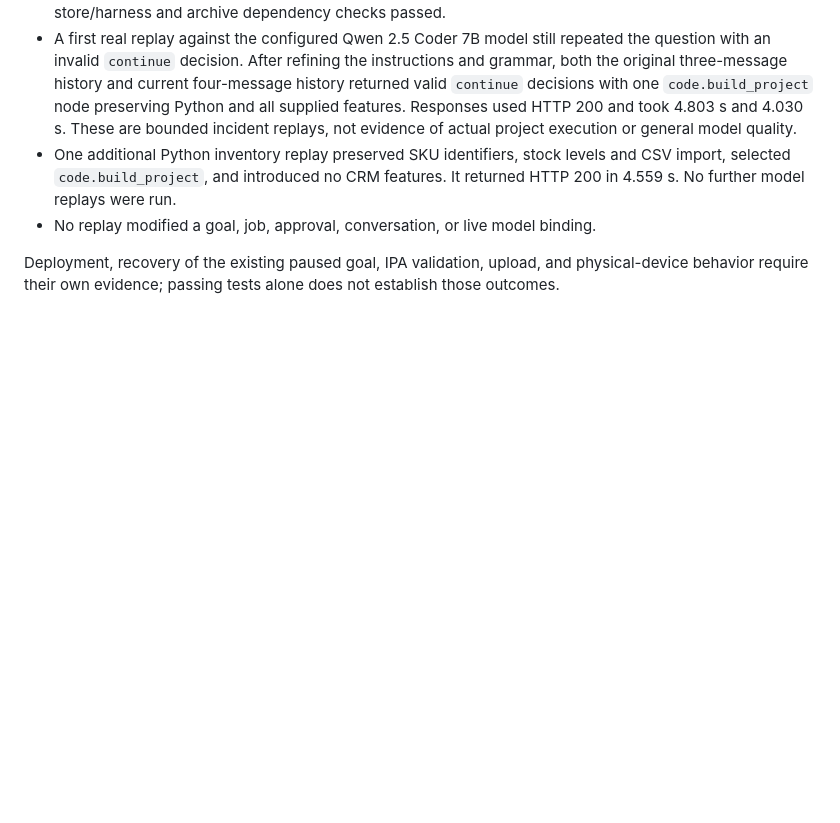
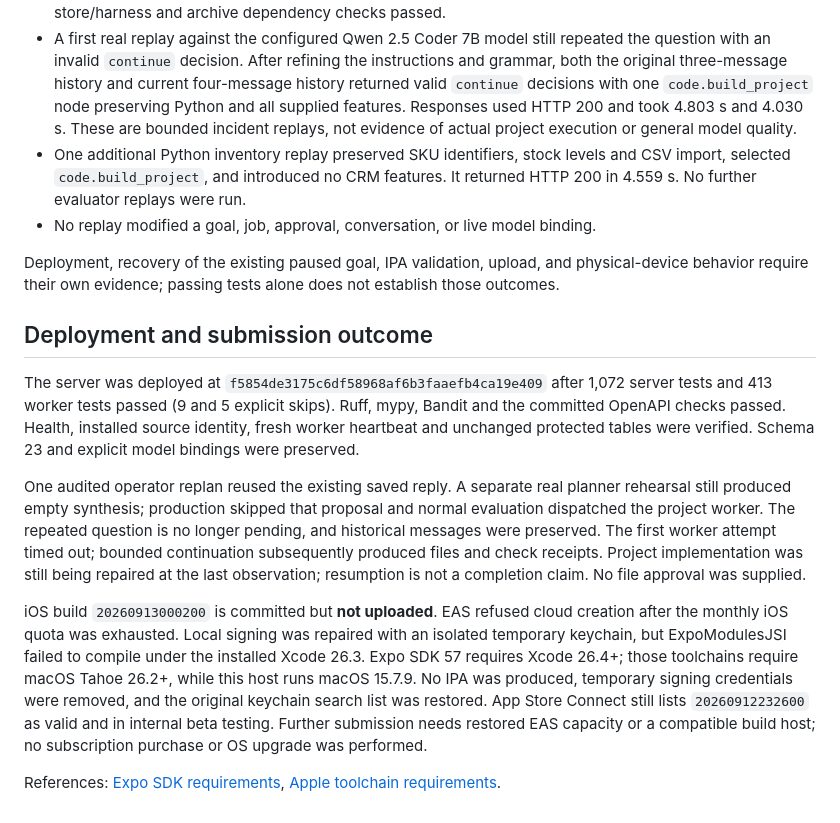
Before and after one commit to ales27pm/swarmer, a Markdown page: docs/evidence/goal-clarification-2026-09-12.md, the part around the change. GitHub-like rendering; blank space fills up the shorter version.

Commit message:
Document verified goal recovery and iOS submission prerequisite

```diff
--- a/docs/evidence/goal-clarification-2026-09-12.md
+++ b/docs/evidence/goal-clarification-2026-09-12.md
@@ -43,9 +43,38 @@ identifier. No automatic message retry is introduced.
   replays, not evidence of actual project execution or general model quality.
 - One additional Python inventory replay preserved SKU identifiers, stock levels
   and CSV import, selected `code.build_project`, and introduced no CRM features.
-  It returned HTTP 200 in 4.559 s. No further model replays were run.
+  It returned HTTP 200 in 4.559 s. No further evaluator replays were run.
 - No replay modified a goal, job, approval, conversation, or live model binding.
 
 Deployment, recovery of the existing paused goal, IPA validation, upload, and
 physical-device behavior require their own evidence; passing tests alone does
 not establish those outcomes.
+
+## Deployment and submission outcome
+
+The server was deployed at `f5854de3175c6df58968af6b3faaefb4ca19e409` after
+1,072 server tests and 413 worker tests passed (9 and 5 explicit skips).
+Ruff, mypy, Bandit and the committed OpenAPI checks passed. Health, installed
+source identity, fresh worker heartbeat and unchanged protected tables were
+verified. Schema 23 and explicit model bindings were preserved.
+
+One audited operator replan reused the existing saved reply. A separate real
+planner rehearsal still produced empty synthesis; production skipped that
+proposal and normal evaluation dispatched the project worker. The repeated
+question is no longer pending, and historical messages were preserved. The
+first worker attempt timed out; bounded continuation subsequently produced files
+and check receipts. Project implementation was still being repaired at the last
+observation; resumption is not a completion claim. No file approval was supplied.
+
+iOS build `20260913000200` is committed but **not uploaded**. EAS refused cloud
+creation after the monthly iOS quota was exhausted. Local signing was repaired
+with an isolated temporary keychain, but ExpoModulesJSI failed to compile under
+the installed Xcode 26.3. Expo SDK 57 requires Xcode 26.4+; those toolchains
+require macOS Tahoe 26.2+, while this host runs macOS 15.7.9. No IPA was produced,
+temporary signing credentials were removed, and the original keychain search
+list was restored. App Store Connect still lists `20260912232600` as valid and
+in internal beta testing. Further submission needs restored EAS capacity or a
+compatible build host; no subscription purchase or OS upgrade was performed.
+
+References: [Expo SDK requirements](https://docs.expo.dev/versions/latest/),
+[Apple toolchain requirements](https://developer.apple.com/xcode/system-requirements/).
```
